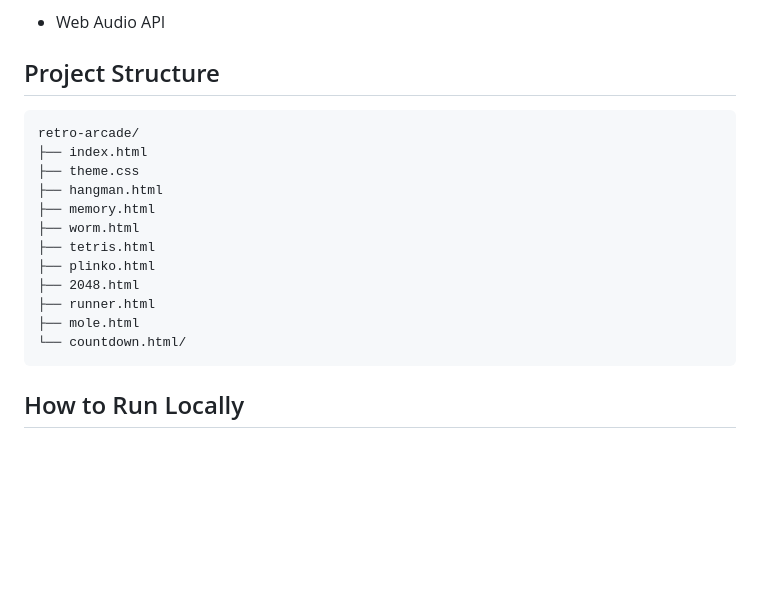
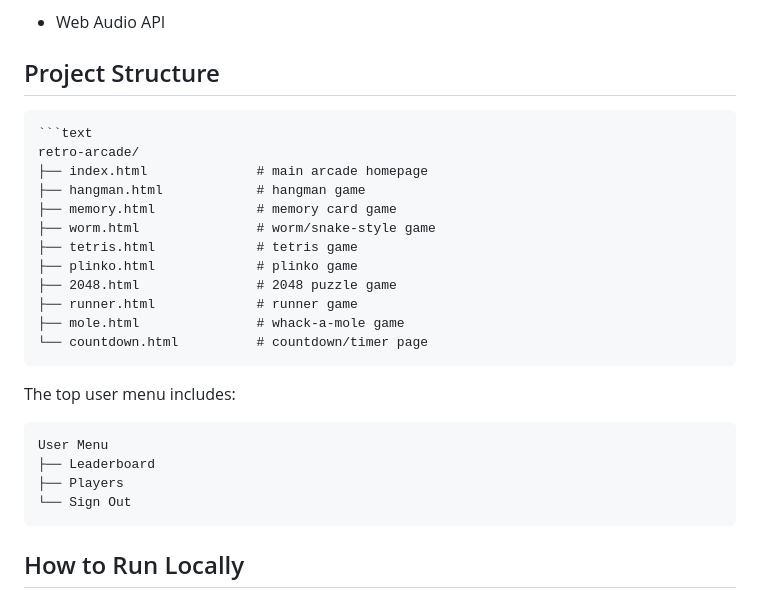
Before and after one commit to orfegrace/retro-arcade, a Markdown page: README.md, the part around the change. GitHub-like rendering; blank space fills up the shorter version.

````diff
--- a/README.md
+++ b/README.md
@@ -75,18 +75,27 @@ The site is designed as a personal arcade hub where users can sign in, select a
 ## Project Structure
 
 ```text
+```text
 retro-arcade/
-├── index.html
-├── theme.css
-├── hangman.html
-├── memory.html
-├── worm.html
-├── tetris.html
-├── plinko.html
-├── 2048.html
-├── runner.html
-├── mole.html
-└── countdown.html/
+├── index.html              # main arcade homepage
+├── hangman.html            # hangman game
+├── memory.html             # memory card game
+├── worm.html               # worm/snake-style game
+├── tetris.html             # tetris game
+├── plinko.html             # plinko game
+├── 2048.html               # 2048 puzzle game
+├── runner.html             # runner game
+├── mole.html               # whack-a-mole game
+└── countdown.html          # countdown/timer page
+```
+
+The top user menu includes:
+
+```text
+User Menu
+├── Leaderboard
+├── Players
+└── Sign Out
 ```
 
 ## How to Run Locally
````
